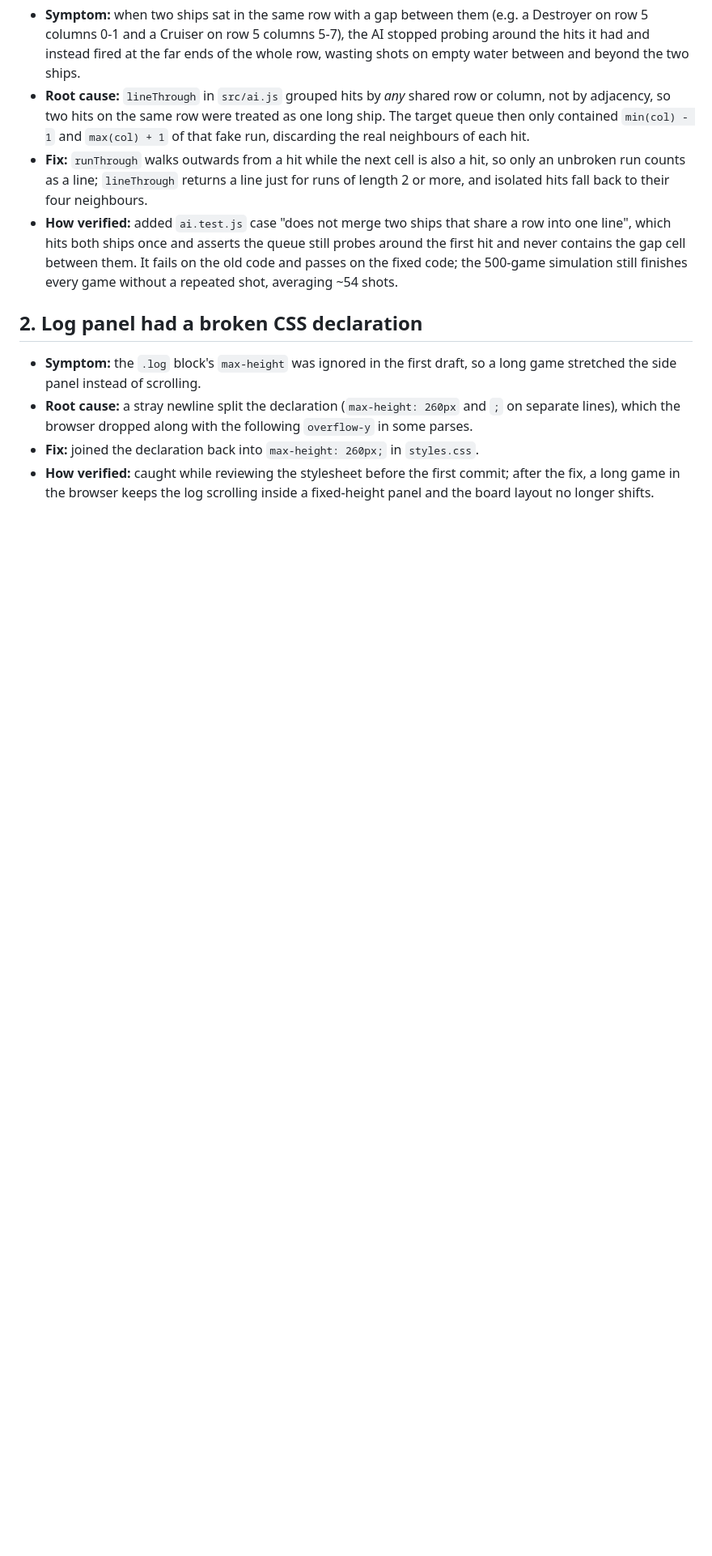
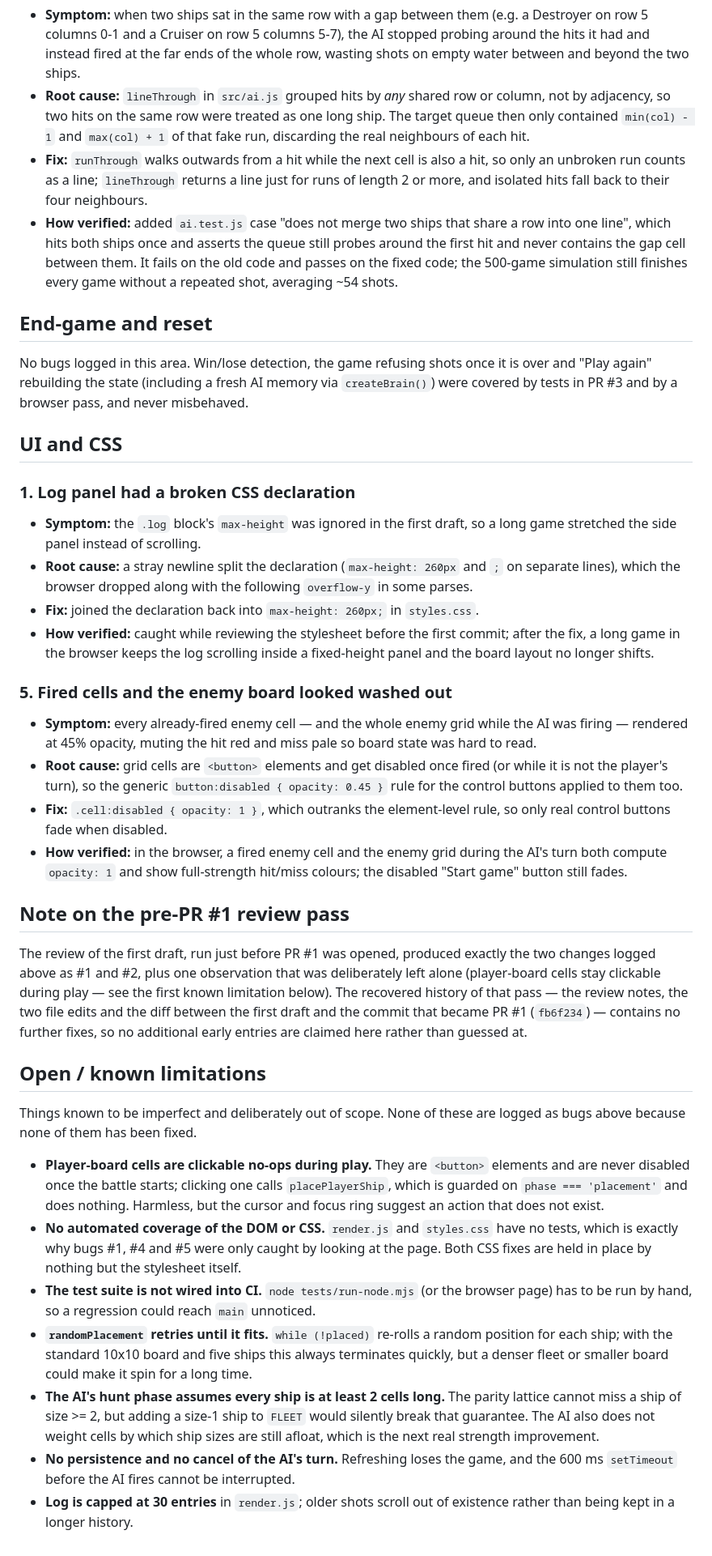
Before and after one commit to rafaelmacedo-rep/rafaelmacedo-rep-battleship-ai, a Markdown page: BUGS.md, the part around one of its changes. Shown at 81% size. GitHub-like rendering; blank space fills up the shorter version.

```diff
--- a/BUGS.md
+++ b/BUGS.md
@@ -51,7 +78,15 @@ Format: **Symptom → Root cause → Fix → How verified**.
   passes on the fixed code; the 500-game simulation still finishes every game without a
   repeated shot, averaging ~54 shots.
 
-## 2. Log panel had a broken CSS declaration
+## End-game and reset
+
+No bugs logged in this area. Win/lose detection, the game refusing shots once it is over
+and "Play again" rebuilding the state (including a fresh AI memory via `createBrain()`)
+were covered by tests in PR #3 and by a browser pass, and never misbehaved.
+
+## UI and CSS
+
+### 1. Log panel had a broken CSS declaration
 
 - **Symptom:** the `.log` block's `max-height` was ignored in the first draft, so a long
   game stretched the side panel instead of scrolling.
@@ -62,3 +97,52 @@ Format: **Symptom → Root cause → Fix → How verified**.
 - **How verified:** caught while reviewing the stylesheet before the first commit; after
   the fix, a long game in the browser keeps the log scrolling inside a fixed-height panel
   and the board layout no longer shifts.
+
+### 5. Fired cells and the enemy board looked washed out
+
+- **Symptom:** every already-fired enemy cell — and the whole enemy grid while the AI was
+  firing — rendered at 45% opacity, muting the hit red and miss pale so board state was
+  hard to read.
+- **Root cause:** grid cells are `<button>` elements and get disabled once fired (or while
+  it is not the player's turn), so the generic `button:disabled { opacity: 0.45 }` rule for
+  the control buttons applied to them too.
+- **Fix:** `.cell:disabled { opacity: 1 }`, which outranks the element-level rule, so only
+  real control buttons fade when disabled.
+- **How verified:** in the browser, a fired enemy cell and the enemy grid during the AI's
+  turn both compute `opacity: 1` and show full-strength hit/miss colours; the disabled
+  "Start game" button still fades.
+
+## Note on the pre-PR #1 review pass
+
+The review of the first draft, run just before PR #1 was opened, produced exactly the two
+changes logged above as #1 and #2, plus one observation that was deliberately left alone
+(player-board cells stay clickable during play — see the first known limitation below). The
+recovered history of that pass — the review notes, the two file edits and the diff between
+the first draft and the commit that became PR #1 (`fb6f234`) — contains no further fixes, so
+no additional early entries are claimed here rather than guessed at.
+
+## Open / known limitations
+
+Things known to be imperfect and deliberately out of scope. None of these are logged as
+bugs above because none of them has been fixed.
+
+- **Player-board cells are clickable no-ops during play.** They are `<button>` elements and
+  are never disabled once the battle starts; clicking one calls `placePlayerShip`, which is
+  guarded on `phase === 'placement'` and does nothing. Harmless, but the cursor and focus
+  ring suggest an action that does not exist.
+- **No automated coverage of the DOM or CSS.** `render.js` and `styles.css` have no tests,
+  which is exactly why bugs #1, #4 and #5 were only caught by looking at the page. Both CSS
+  fixes are held in place by nothing but the stylesheet itself.
+- **The test suite is not wired into CI.** `node tests/run-node.mjs` (or the browser page)
+  has to be run by hand, so a regression could reach `main` unnoticed.
+- **`randomPlacement` retries until it fits.** `while (!placed)` re-rolls a random position
+  for each ship; with the standard 10x10 board and five ships this always terminates
+  quickly, but a denser fleet or smaller board could make it spin for a long time.
+- **The AI's hunt phase assumes every ship is at least 2 cells long.** The parity lattice
+  cannot miss a ship of size >= 2, but adding a size-1 ship to `FLEET` would silently break
+  that guarantee. The AI also does not weight cells by which ship sizes are still afloat,
+  which is the next real strength improvement.
+- **No persistence and no cancel of the AI's turn.** Refreshing loses the game, and the
+  600 ms `setTimeout` before the AI fires cannot be interrupted.
+- **Log is capped at 30 entries** in `render.js`; older shots scroll out of existence rather
+  than being kept in a longer history.
```
Also changed, not shown: other parts of BUGS.md (+42 -15 lines).
